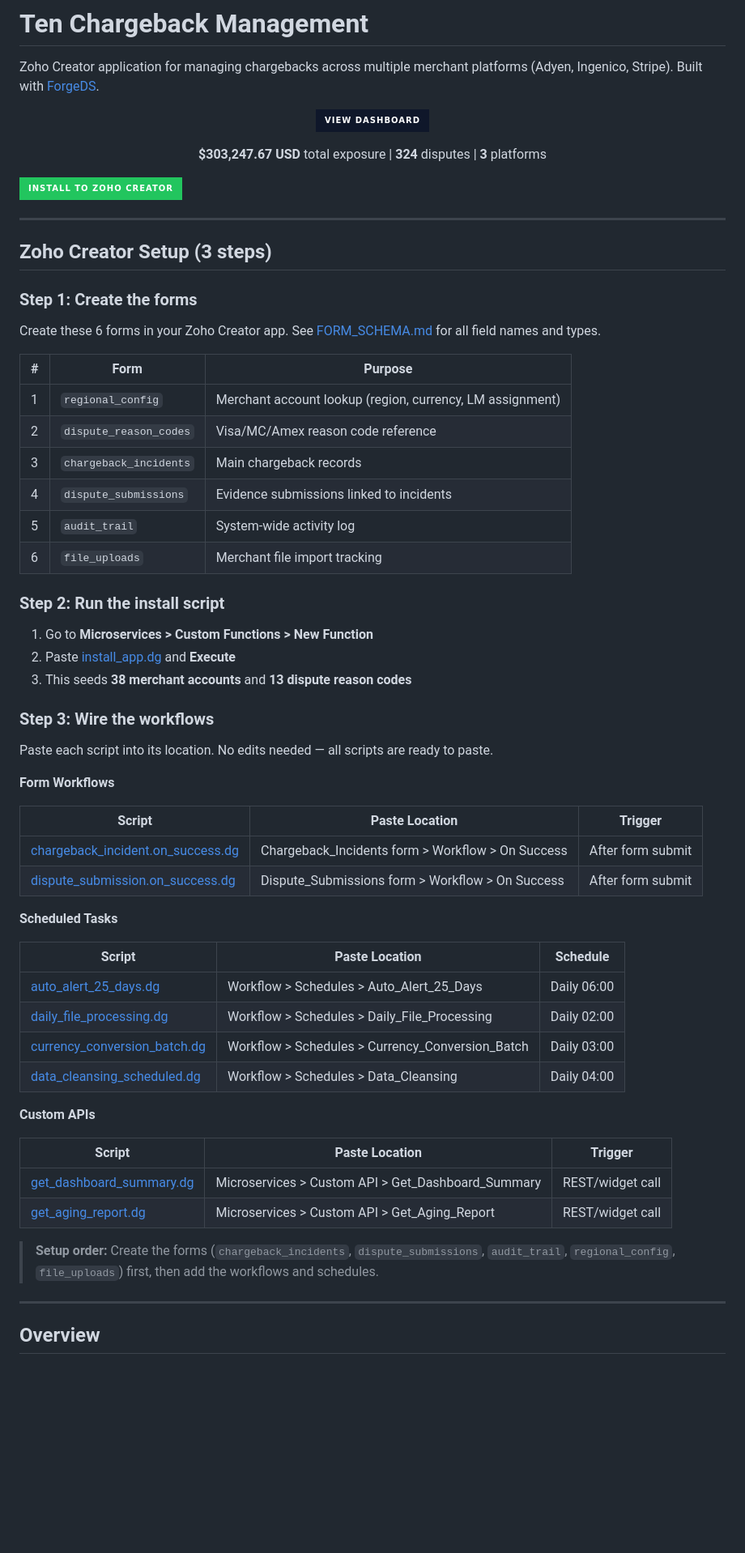
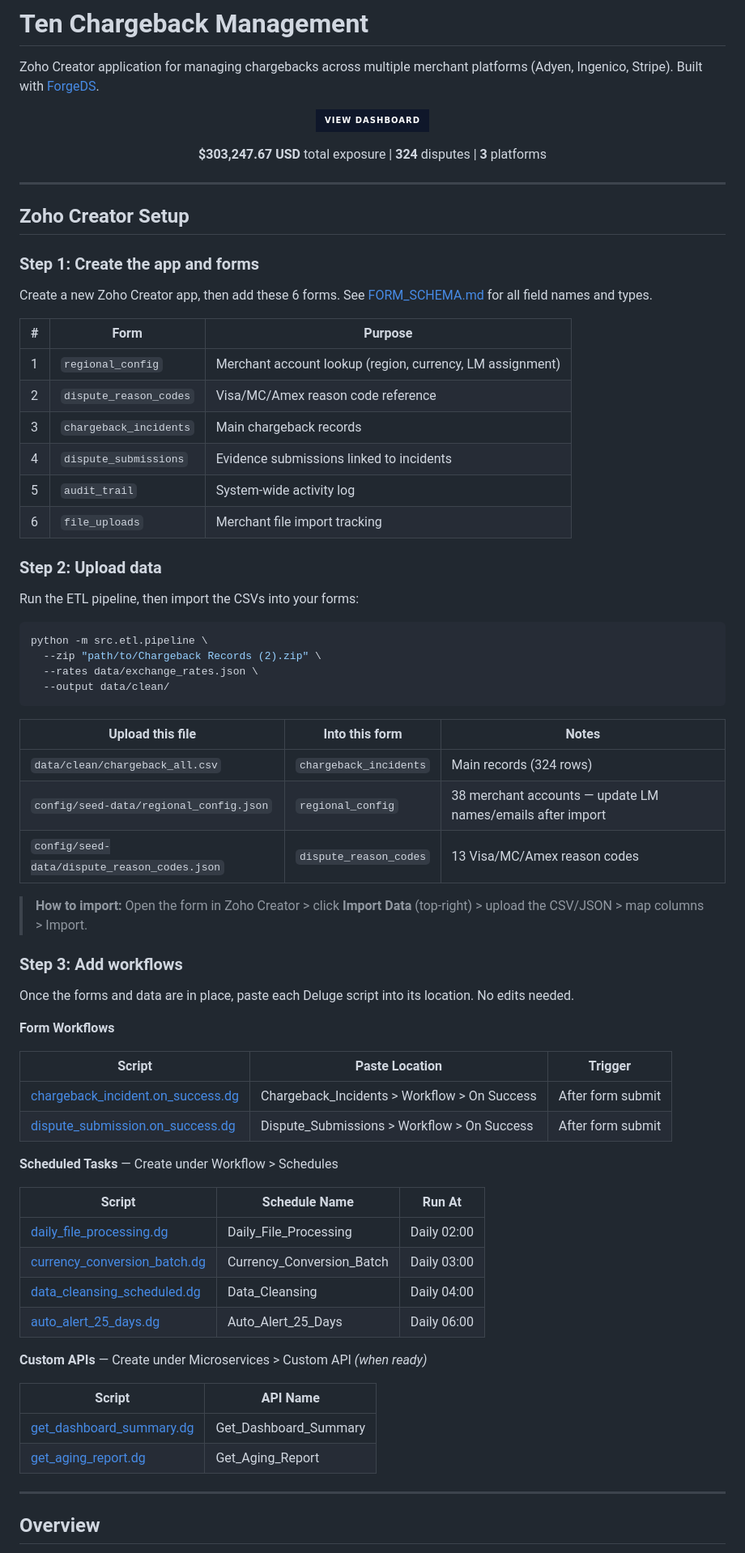
Before and after one commit to holgergevers-hub/Ten_Chargeback, a Markdown page: README.md, the part around one of its changes. Shown at 81% size. Drawn GitHub-style; badges without logos; blank space fills up the shorter version.

Commit message:
Simplify setup to create-app-and-upload flow
Remove install script and Custom API steps from the primary setup path.
Restructure into: create forms, upload CSVs via Import Data, then wire
workflows. Custom APIs marked as optional for when Microservices is ready.

Co-Authored-By: Claude Opus 4.6 (1M context) <noreply@anthropic.com>

````diff
--- a/README.md
+++ b/README.md
@@ -10,17 +10,15 @@ Zoho Creator application for managing chargebacks across multiple merchant platf
 
 </div>
 
-[![Install to Zoho Creator](https://img.shields.io/badge/Install_to_Zoho_Creator-22c55e?style=for-the-badge&logo=zoho&logoColor=white&labelColor=166534)](src/deluge/setup/install_app.dg)
-
 </div>
 
 ---
 
-## Zoho Creator Setup (3 steps)
+## Zoho Creator Setup
 
-### Step 1: Create the forms
+### Step 1: Create the app and forms
 
-Create these 6 forms in your Zoho Creator app. See [FORM_SCHEMA.md](src/deluge/setup/FORM_SCHEMA.md) for all field names and types.
+Create a new Zoho Creator app, then add these 6 forms. See [FORM_SCHEMA.md](src/deluge/setup/FORM_SCHEMA.md) for all field names and types.
 
 | # | Form | Purpose |
 |---|------|---------|
@@ -31,40 +29,51 @@ Create these 6 forms in your Zoho Creator app. See [FORM_SCHEMA.md](src/deluge/s
 | 5 | `audit_trail` | System-wide activity log |
 | 6 | `file_uploads` | Merchant file import tracking |
 
-### Step 2: Run the install script
+### Step 2: Upload data
 
-1. Go to **Microservices > Custom Functions > New Function**
-2. Paste [install_app.dg](src/deluge/setup/install_app.dg) and **Execute**
-3. This seeds **38 merchant accounts** and **13 dispute reason codes**
+Run the ETL pipeline, then import the CSVs into your forms:
 
-### Step 3: Wire the workflows
+```bash
+python -m src.etl.pipeline \
+  --zip "path/to/Chargeback Records (2).zip" \
+  --rates data/exchange_rates.json \
+  --output data/clean/
+```
 
-Paste each script into its location. No edits needed — all scripts are ready to paste.
+| Upload this file | Into this form | Notes |
+|-----------------|---------------|-------|
+| `data/clean/chargeback_all.csv` | `chargeback_incidents` | Main records (324 rows) |
+| `config/seed-data/regional_config.json` | `regional_config` | 38 merchant accounts — update LM names/emails after import |
+| `config/seed-data/dispute_reason_codes.json` | `dispute_reason_codes` | 13 Visa/MC/Amex reason codes |
+
+> **How to import:** Open the form in Zoho Creator > click **Import Data** (top-right) > upload the CSV/JSON > map columns > Import.
+
+### Step 3: Add workflows
+
+Once the forms and data are in place, paste each Deluge script into its location. No edits needed.
 
 **Form Workflows**
 
 | Script | Paste Location | Trigger |
 |--------|---------------|---------|
-| [chargeback_incident.on_success.dg](src/deluge/form-workflows/chargeback_incident.on_success.dg) | Chargeback_Incidents form > Workflow > On Success | After form submit |
-| [dispute_submission.on_success.dg](src/deluge/form-workflows/dispute_submission.on_success.dg) | Dispute_Submissions form > Workflow > On Success | After form submit |
+| [chargeback_incident.on_success.dg](src/deluge/form-workflows/chargeback_incident.on_success.dg) | Chargeback_Incidents > Workflow > On Success | After form submit |
+| [dispute_submission.on_success.dg](src/deluge/form-workflows/dispute_submission.on_success.dg) | Dispute_Submissions > Workflow > On Success | After form submit |
 
-**Scheduled Tasks**
+**Scheduled Tasks** — Create under Workflow > Schedules
 
-| Script | Paste Location | Schedule |
-|--------|---------------|----------|
-| [auto_alert_25_days.dg](src/deluge/scheduled/auto_alert_25_days.dg) | Workflow > Schedules > Auto_Alert_25_Days | Daily 06:00 |
-| [daily_file_processing.dg](src/deluge/scheduled/daily_file_processing.dg) | Workflow > Schedules > Daily_File_Processing | Daily 02:00 |
-| [currency_conversion_batch.dg](src/deluge/scheduled/currency_conversion_batch.dg) | Workflow > Schedules > Currency_Conversion_Batch | Daily 03:00 |
-| [data_cleansing_scheduled.dg](src/deluge/scheduled/data_cleansing_scheduled.dg) | Workflow > Schedules > Data_Cleansing | Daily 04:00 |
+| Script | Schedule Name | Run At |
+|--------|--------------|--------|
+| [daily_file_processing.dg](src/deluge/scheduled/daily_file_processing.dg) | Daily_File_Processing | Daily 02:00 |
+| [currency_conversion_batch.dg](src/deluge/scheduled/currency_conversion_batch.dg) | Currency_Conversion_Batch | Daily 03:00 |
+| [data_cleansing_scheduled.dg](src/deluge/scheduled/data_cleansing_scheduled.dg) | Data_Cleansing | Daily 04:00 |
+| [auto_alert_25_days.dg](src/deluge/scheduled/auto_alert_25_days.dg) | Auto_Alert_25_Days | Daily 06:00 |
 
-**Custom APIs**
+**Custom APIs** — Create under Microservices > Custom API *(when ready)*
 
-| Script | Paste Location | Trigger |
-|--------|---------------|---------|
-| [get_dashboard_summary.dg](src/deluge/custom-api/get_dashboard_summary.dg) | Microservices > Custom API > Get_Dashboard_Summary | REST/widget call |
-| [get_aging_report.dg](src/deluge/custom-api/get_aging_report.dg) | Microservices > Custom API > Get_Aging_Report | REST/widget call |
-
-> **Setup order:** Create the forms (`chargeback_incidents`, `dispute_submissions`, `audit_trail`, `regional_config`, `file_uploads`) first, then add the workflows and schedules.
+| Script | API Name |
+|--------|----------|
+| [get_dashboard_summary.dg](src/deluge/custom-api/get_dashboard_summary.dg) | Get_Dashboard_Summary |
+| [get_aging_report.dg](src/deluge/custom-api/get_aging_report.dg) | Get_Aging_Report |
 
 ---
 
````
Also changed, not shown: other parts of README.md (+0 -37 lines).
